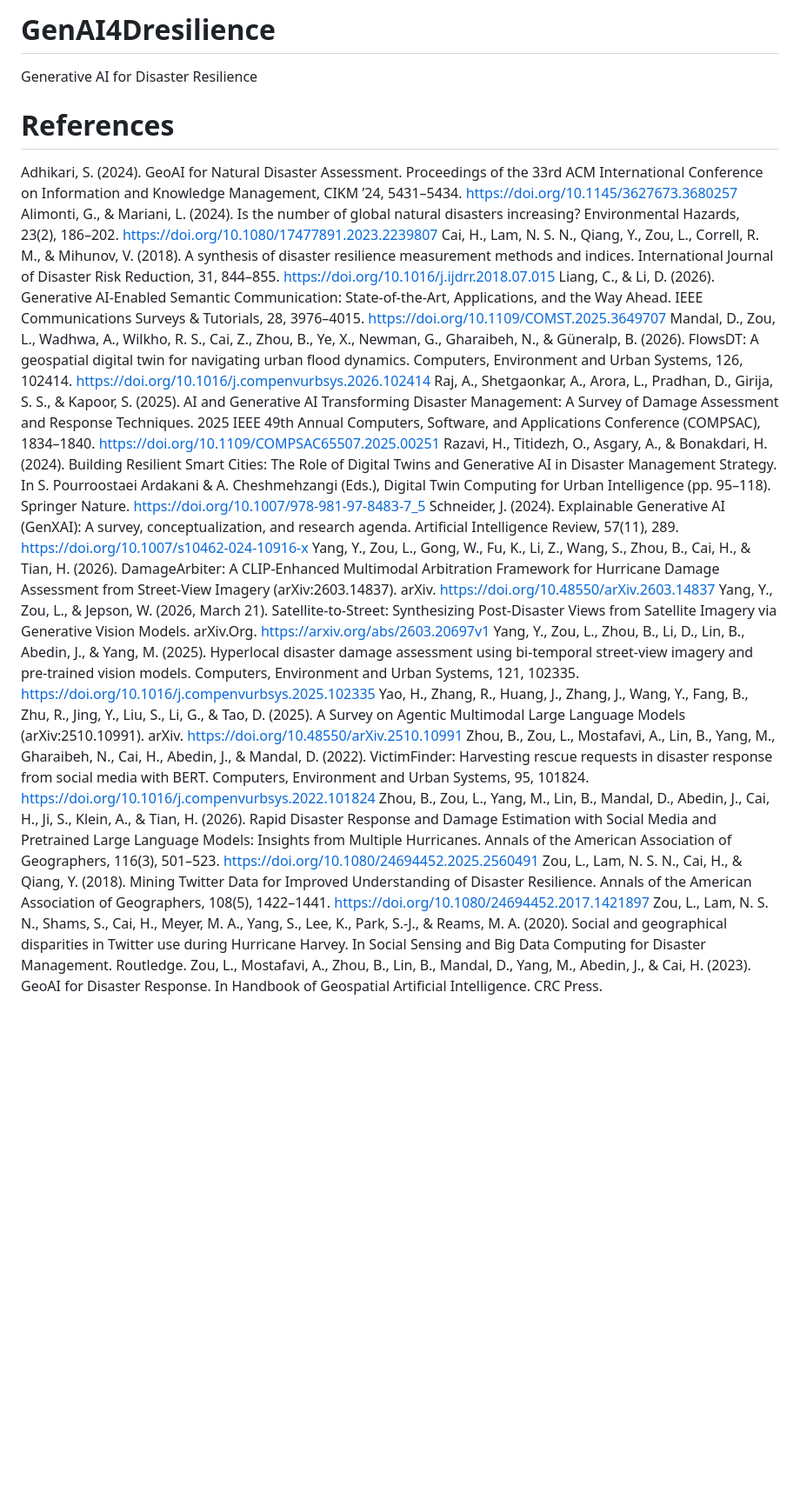
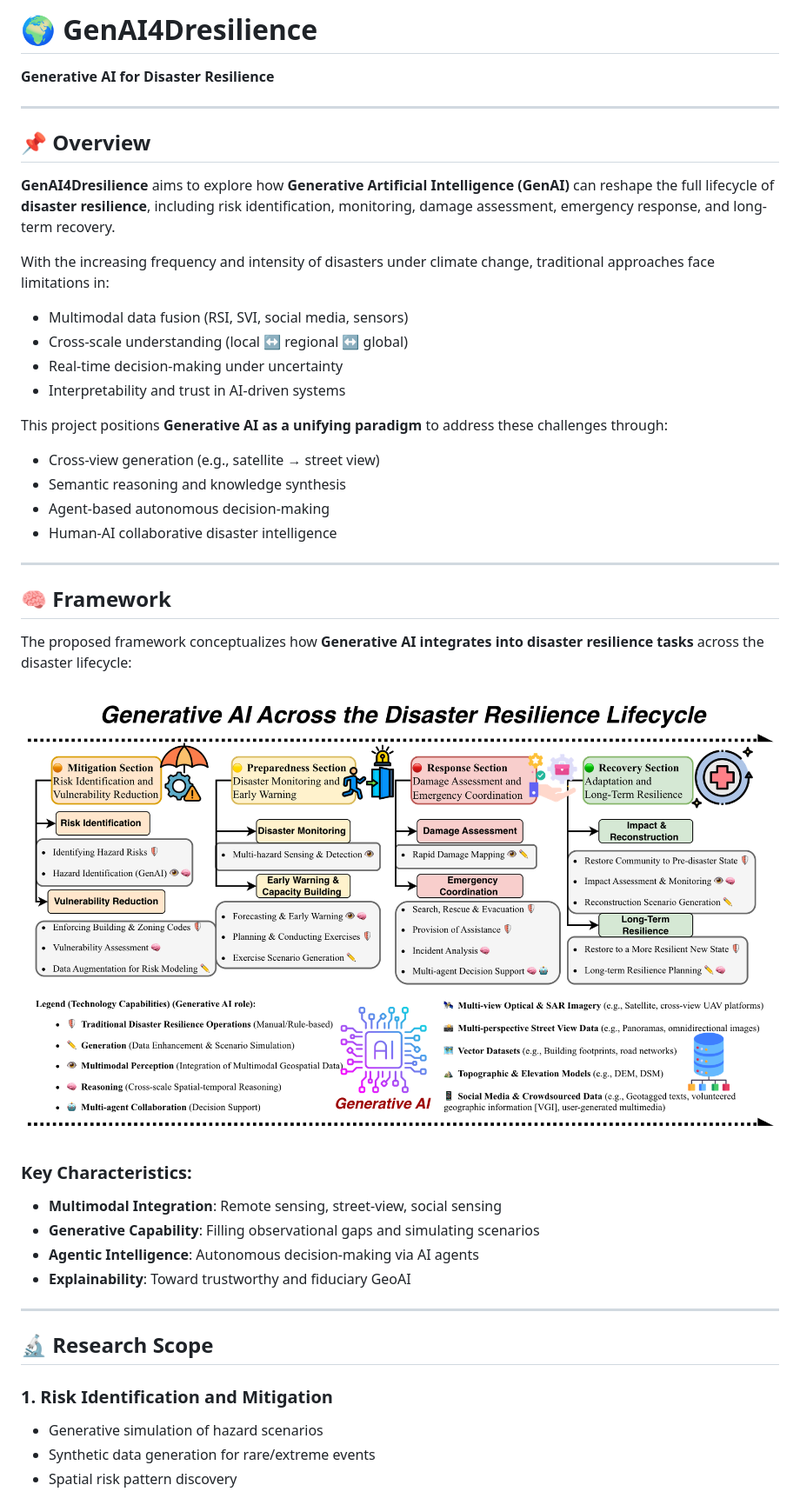
Before and after one commit to rayford295/GenAI4Dresilience, a Markdown page: README.md, the part around one of its changes. Shown at 87% size. GitHub-like rendering; blank space fills up the shorter version.

```diff
--- a/README.md
+++ b/README.md
@@ -1,21 +1,47 @@
-# GenAI4Dresilience
-Generative AI for Disaster Resilience
+# 🌍 GenAI4Dresilience
+**Generative AI for Disaster Resilience**
 
-# References
-Adhikari, S. (2024). GeoAI for Natural Disaster Assessment. Proceedings of the 33rd ACM International Conference on Information and Knowledge Management, CIKM ’24, 5431–5434. https://doi.org/10.1145/3627673.3680257
-Alimonti, G., & Mariani, L. (2024). Is the number of global natural disasters increasing? Environmental Hazards, 23(2), 186–202. https://doi.org/10.1080/17477891.2023.2239807
-Cai, H., Lam, N. S. N., Qiang, Y., Zou, L., Correll, R. M., & Mihunov, V. (2018). A synthesis of disaster resilience measurement methods and indices. International Journal of Disaster Risk Reduction, 31, 844–855. https://doi.org/10.1016/j.ijdrr.2018.07.015
-Liang, C., & Li, D. (2026). Generative AI-Enabled Semantic Communication: State-of-the-Art, Applications, and the Way Ahead. IEEE Communications Surveys & Tutorials, 28, 3976–4015. https://doi.org/10.1109/COMST.2025.3649707
-Mandal, D., Zou, L., Wadhwa, A., Wilkho, R. S., Cai, Z., Zhou, B., Ye, X., Newman, G., Gharaibeh, N., & Güneralp, B. (2026). FlowsDT: A geospatial digital twin for navigating urban flood dynamics. Computers, Environment and Urban Systems, 126, 102414. https://doi.org/10.1016/j.compenvurbsys.2026.102414
-Raj, A., Shetgaonkar, A., Arora, L., Pradhan, D., Girija, S. S., & Kapoor, S. (2025). AI and Generative AI Transforming Disaster Management: A Survey of Damage Assessment and Response Techniques. 2025 IEEE 49th Annual Computers, Software, and Applications Conference (COMPSAC), 1834–1840. https://doi.org/10.1109/COMPSAC65507.2025.00251
-Razavi, H., Titidezh, O., Asgary, A., & Bonakdari, H. (2024). Building Resilient Smart Cities: The Role of Digital Twins and Generative AI in Disaster Management Strategy. In S. Pourroostaei Ardakani & A. Cheshmehzangi (Eds.), Digital Twin Computing for Urban Intelligence (pp. 95–118). Springer Nature. https://doi.org/10.1007/978-981-97-8483-7_5
-Schneider, J. (2024). Explainable Generative AI (GenXAI): A survey, conceptualization, and research agenda. Artificial Intelligence Review, 57(11), 289. https://doi.org/10.1007/s10462-024-10916-x
-Yang, Y., Zou, L., Gong, W., Fu, K., Li, Z., Wang, S., Zhou, B., Cai, H., & Tian, H. (2026). DamageArbiter: A CLIP-Enhanced Multimodal Arbitration Framework for Hurricane Damage Assessment from Street-View Imagery (arXiv:2603.14837). arXiv. https://doi.org/10.48550/arXiv.2603.14837
-Yang, Y., Zou, L., & Jepson, W. (2026, March 21). Satellite-to-Street: Synthesizing Post-Disaster Views from Satellite Imagery via Generative Vision Models. arXiv.Org. https://arxiv.org/abs/2603.20697v1
-Yang, Y., Zou, L., Zhou, B., Li, D., Lin, B., Abedin, J., & Yang, M. (2025). Hyperlocal disaster damage assessment using bi-temporal street-view imagery and pre-trained vision models. Computers, Environment and Urban Systems, 121, 102335. https://doi.org/10.1016/j.compenvurbsys.2025.102335
-Yao, H., Zhang, R., Huang, J., Zhang, J., Wang, Y., Fang, B., Zhu, R., Jing, Y., Liu, S., Li, G., & Tao, D. (2025). A Survey on Agentic Multimodal Large Language Models (arXiv:2510.10991). arXiv. https://doi.org/10.48550/arXiv.2510.10991
-Zhou, B., Zou, L., Mostafavi, A., Lin, B., Yang, M., Gharaibeh, N., Cai, H., Abedin, J., & Mandal, D. (2022). VictimFinder: Harvesting rescue requests in disaster response from social media with BERT. Computers, Environment and Urban Systems, 95, 101824. https://doi.org/10.1016/j.compenvurbsys.2022.101824
-Zhou, B., Zou, L., Yang, M., Lin, B., Mandal, D., Abedin, J., Cai, H., Ji, S., Klein, A., & Tian, H. (2026). Rapid Disaster Response and Damage Estimation with Social Media and Pretrained Large Language Models: Insights from Multiple Hurricanes. Annals of the American Association of Geographers, 116(3), 501–523. https://doi.org/10.1080/24694452.2025.2560491
-Zou, L., Lam, N. S. N., Cai, H., & Qiang, Y. (2018). Mining Twitter Data for Improved Understanding of Disaster Resilience. Annals of the American Association of Geographers, 108(5), 1422–1441. https://doi.org/10.1080/24694452.2017.1421897
-Zou, L., Lam, N. S. N., Shams, S., Cai, H., Meyer, M. A., Yang, S., Lee, K., Park, S.-J., & Reams, M. A. (2020). Social and geographical disparities in Twitter use during Hurricane Harvey. In Social Sensing and Big Data Computing for Disaster Management. Routledge.
-Zou, L., Mostafavi, A., Zhou, B., Lin, B., Mandal, D., Yang, M., Abedin, J., & Cai, H. (2023). GeoAI for Disaster Response. In Handbook of Geospatial Artificial Intelligence. CRC Press.
+---
+
+## 📌 Overview
+
+**GenAI4Dresilience** aims to explore how **Generative Artificial Intelligence (GenAI)** can reshape the full lifecycle of **disaster resilience**, including risk identification, monitoring, damage assessment, emergency response, and long-term recovery.
+
+With the increasing frequency and intensity of disasters under climate change, traditional approaches face limitations in:
+
+- Multimodal data fusion (RSI, SVI, social media, sensors)
+- Cross-scale understanding (local ↔ regional ↔ global)
+- Real-time decision-making under uncertainty
+- Interpretability and trust in AI-driven systems
+
+This project positions **Generative AI as a unifying paradigm** to address these challenges through:
+
+- Cross-view generation (e.g., satellite → street view)
+- Semantic reasoning and knowledge synthesis
+- Agent-based autonomous decision-making
+- Human-AI collaborative disaster intelligence
+
+---
+
+## 🧠 Framework
+
+The proposed framework conceptualizes how **Generative AI integrates into disaster resilience tasks** across the disaster lifecycle:
+
+![GenAI4DisasterResilience Framework](https://github.com/rayford295/GenAI4Dresilience/blob/main/figure/framework.png)
+
+### Key Characteristics:
+
+- **Multimodal Integration**: Remote sensing, street-view, social sensing
+- **Generative Capability**: Filling observational gaps and simulating scenarios
+- **Agentic Intelligence**: Autonomous decision-making via AI agents
+- **Explainability**: Toward trustworthy and fiduciary GeoAI
+
+---
+
+## 🔬 Research Scope
+
+### 1. Risk Identification and Mitigation
+- Generative simulation of hazard scenarios
+- Synthetic data generation for rare/extreme events
+- Spatial risk pattern discovery
+
```
Also changed, not shown: other parts of README.md (+81 -0 lines).
